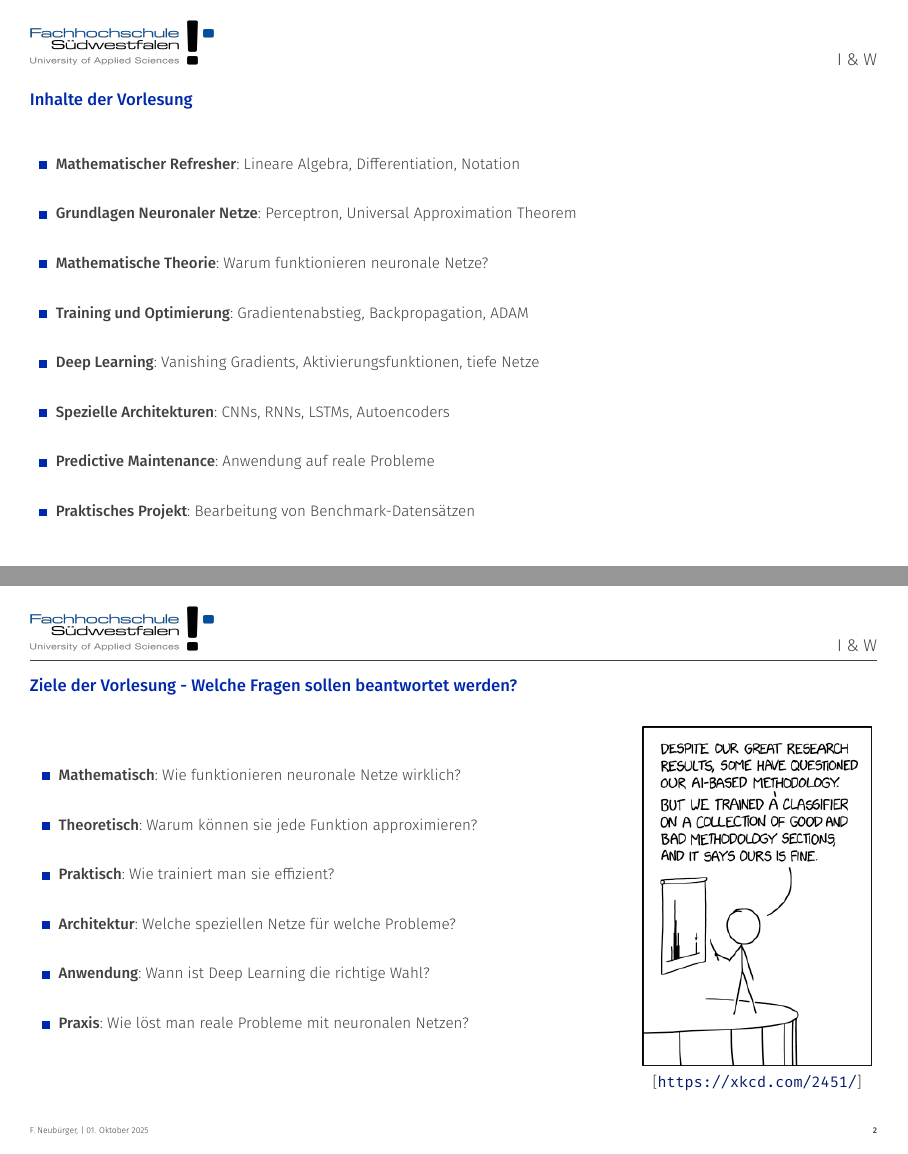
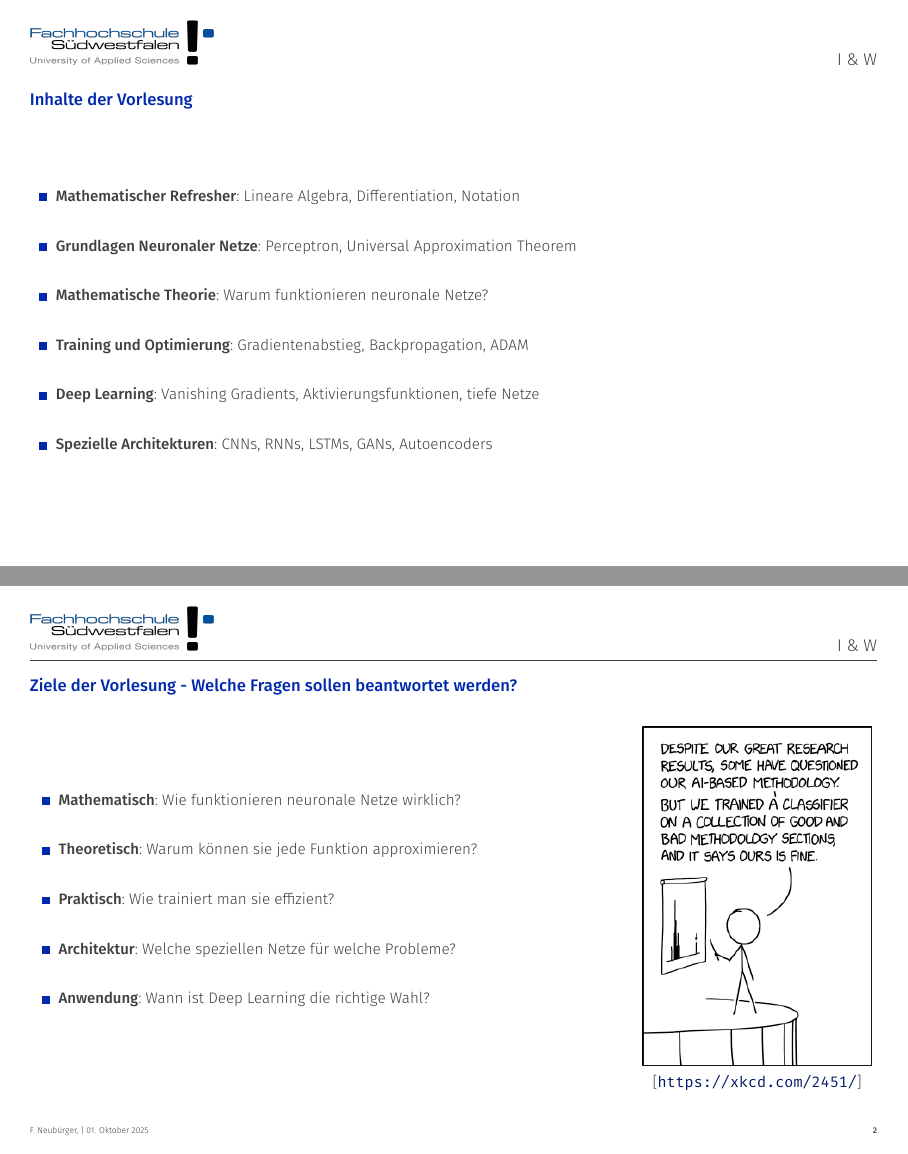
Before and after one commit to FNeubuerger/DL_Slides, LaTeX slides (main.tex): pages 1 and 2 of 57, joined at a grey line. The pictures show the PDF file main.pdf that the author committed with the source.

Commit message:
some cleanup

```diff
--- a/main.tex
+++ b/main.tex
@@ -51,9 +51,8 @@
         \item \textbf{Mathematische Theorie}: Warum funktionieren neuronale Netze? \newline
         \item \textbf{Training und Optimierung}: Gradientenabstieg, Backpropagation, ADAM \newline
         \item \textbf{Deep Learning}: Vanishing Gradients, Aktivierungsfunktionen, tiefe Netze \newline
-        \item \textbf{Spezielle Architekturen}: CNNs, RNNs, LSTMs, Autoencoders \newline
-        \item \textbf{Predictive Maintenance}: Anwendung auf reale Probleme \newline
-        \item \textbf{Praktisches Projekt}: Bearbeitung von Benchmark-Datensätzen
+        \item \textbf{Spezielle Architekturen}: CNNs, RNNs, LSTMs, GANs, Autoencoders \newline
+
       \end{itemize}
     \end{column}
     \begin{column}{0\textwidth}
@@ -74,7 +73,6 @@
         \item \textbf{Praktisch}: Wie trainiert man sie effizient? \newline
         \item \textbf{Architektur}: Welche speziellen Netze für welche Probleme? \newline
         \item \textbf{Anwendung}: Wann ist Deep Learning die richtige Wahl? \newline
-        \item \textbf{Praxis}: Wie löst man reale Probleme mit neuronalen Netzen? \newline
       \end{itemize}
     \end{column}
     \begin{column}{0.3\textwidth}
```
Also changed, not shown: main.pdf, 3 other files.
